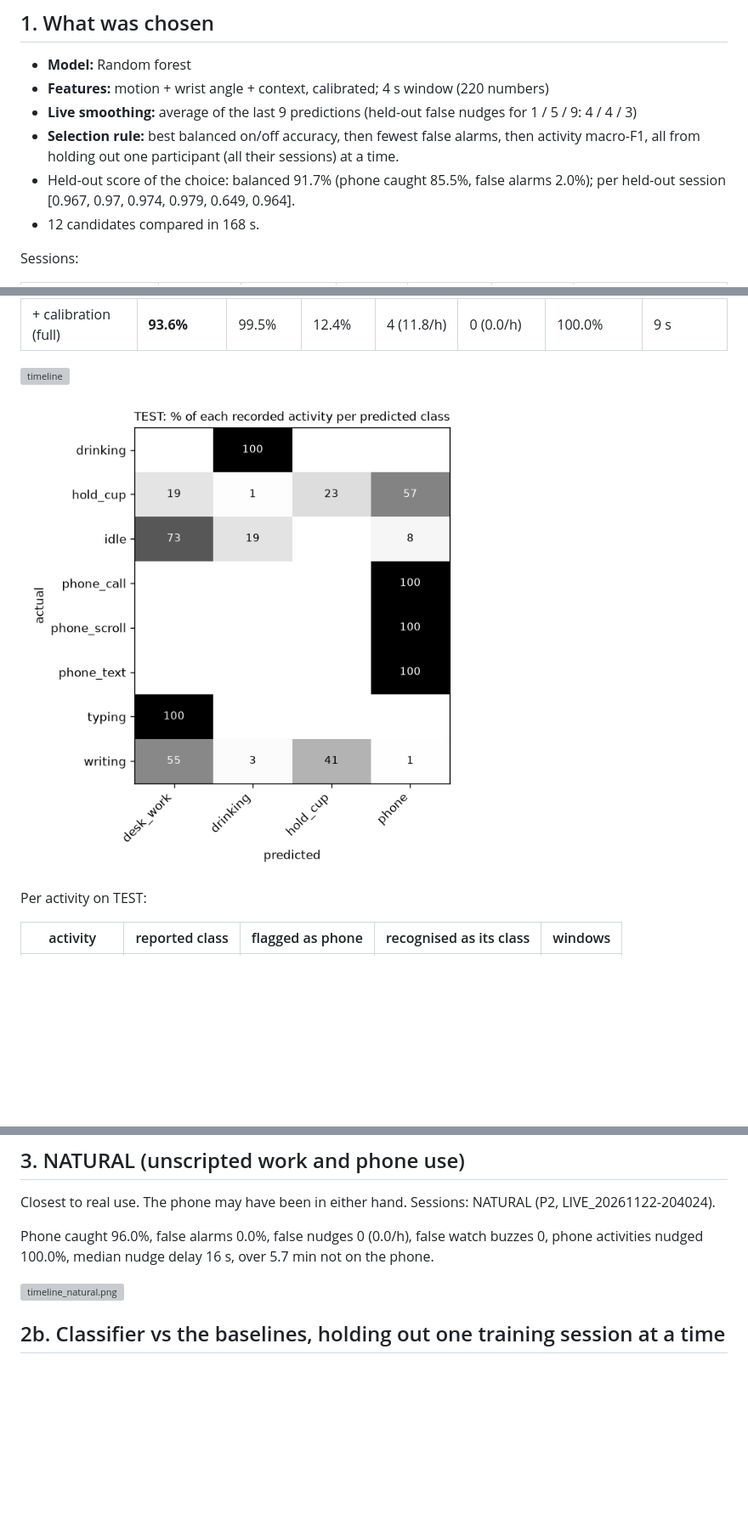
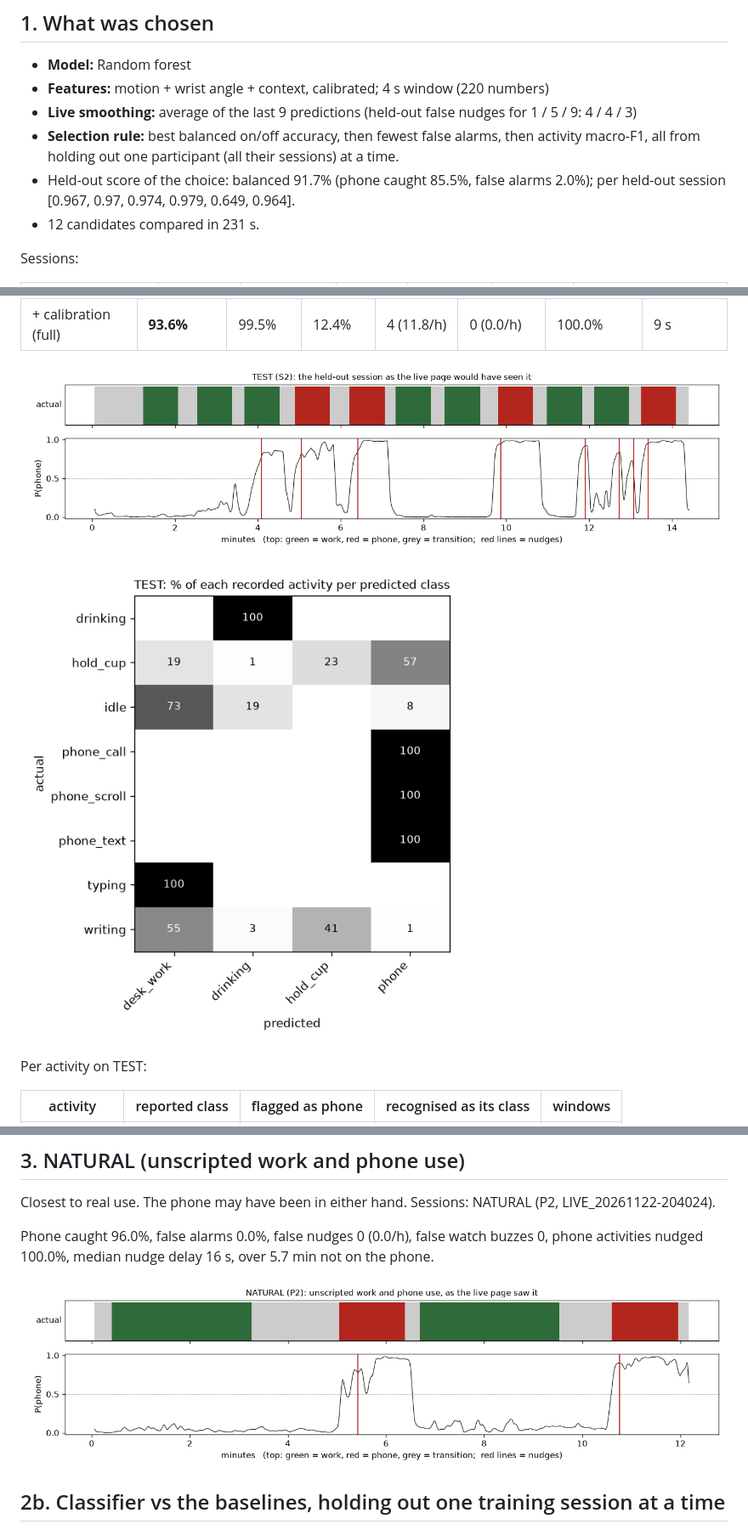
Before and after one commit to Ahmad-Zeid/focus-police, a Markdown page: Model/REPORT.md, 3 parts joined by grey strips. Shown at 85% size. Drawn GitHub-style; pictures changed too: Model/results/20261122-2309/confusion_test.png (added), Model/results/20261122-2309/timeline_natural.png (added), Model/results/20261122-2309/timeline_test.png (added); blank space fills up the shorter version; grey boxes are pictures that could not be loaded.

Commit message:
Retrain: main and instant models

```diff
--- a/Model/REPORT.md
+++ b/Model/REPORT.md
@@ -15,7 +15,7 @@ Generated by `Model/train.py` (version 2). Everything below is measured on the r
 - **Live smoothing:** average of the last 9 predictions (held-out false nudges for 1 / 5 / 9: 4 / 4 / 3)
 - **Selection rule:** best balanced on/off accuracy, then fewest false alarms, then activity macro-F1, all from holding out one participant (all their sessions) at a time.
 - Held-out score of the choice: balanced 91.7% (phone caught 85.5%, false alarms 2.0%); per held-out session [0.967, 0.97, 0.974, 0.979, 0.649, 0.964].
-- 12 candidates compared in 168 s.
+- 12 candidates compared in 231 s.
 
 Sessions:
 
@@ -61,9 +64,9 @@ Classes (desk_work, drinking, hold_cup, phone): accuracy 78.8%, macro-F1 0.715.
 | + wrist angle + context, not calibrated | **97.8%** | 96.9% | 1.3% | 0 (0.0/h) | 0 (0.0/h) | 100.0% | 12 s |
 | + calibration (full) | **93.6%** | 99.5% | 12.4% | 4 (11.8/h) | 0 (0.0/h) | 100.0% | 9 s |
 
-![timeline](results/20261122-2218/timeline_test.png)
+![timeline](results/20261122-2309/timeline_test.png)
 
-![confusion](results/20261122-2218/confusion_test.png)
+![confusion](results/20261122-2309/confusion_test.png)
 
 Per activity on TEST:
 
@@ -96,7 +99,7 @@ Sessions: NATURAL (P2, LIVE_20261122-204024).
 
 Phone caught 96.0%, false alarms 0.0%, false nudges 0 (0.0/h), false watch buzzes 0, phone activities nudged 100.0%, median nudge delay 16 s, over 5.7 min not on the phone.
 
-![timeline_natural.png](results/20261122-2218/timeline_natural.png)
+![timeline_natural.png](results/20261122-2309/timeline_natural.png)
 
 ## 2b. Classifier vs the baselines, holding out one training session at a time
 
```
Also changed, not shown: other parts of Model/REPORT.md (+8 -5 lines), Model/results/20261122-2309/baselines.png (added), 4 other files.
